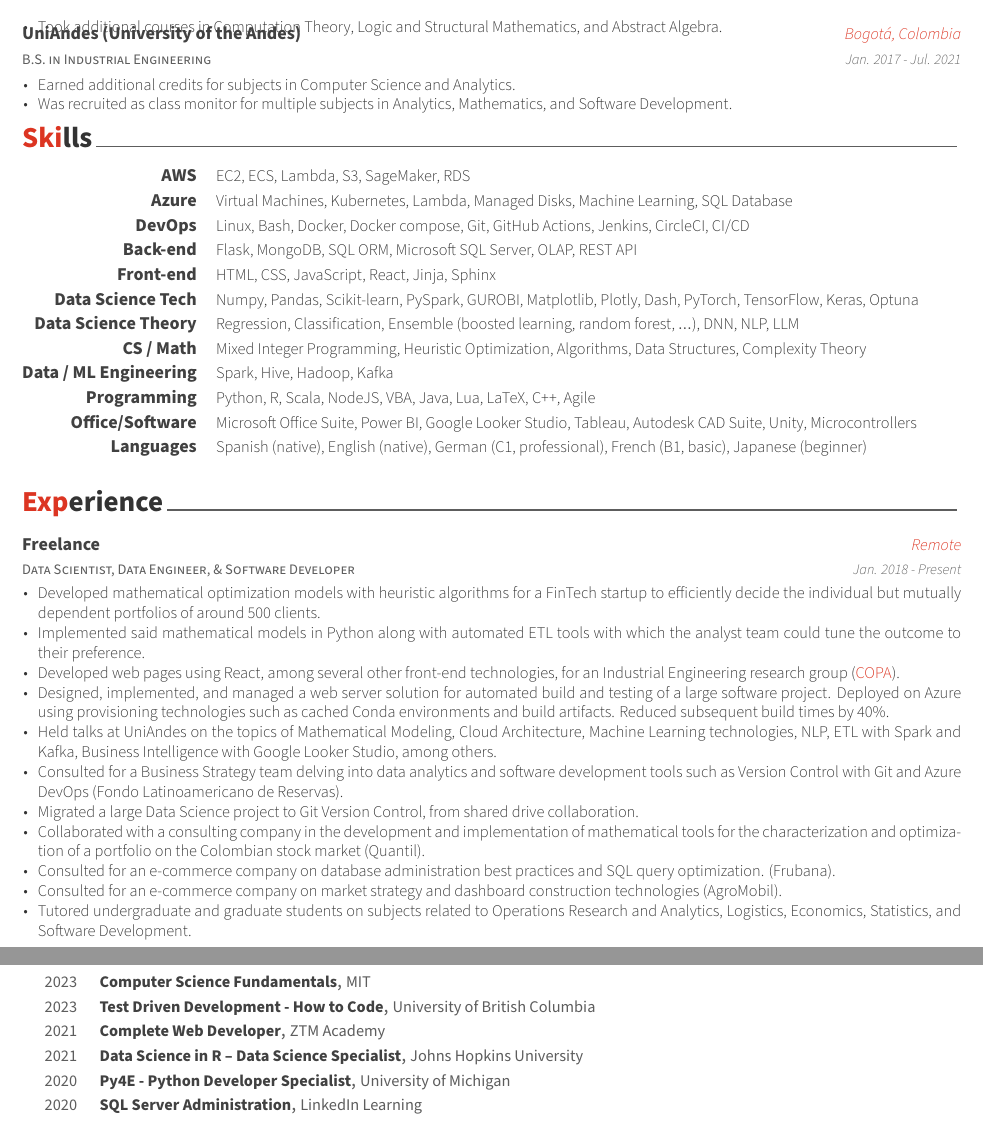
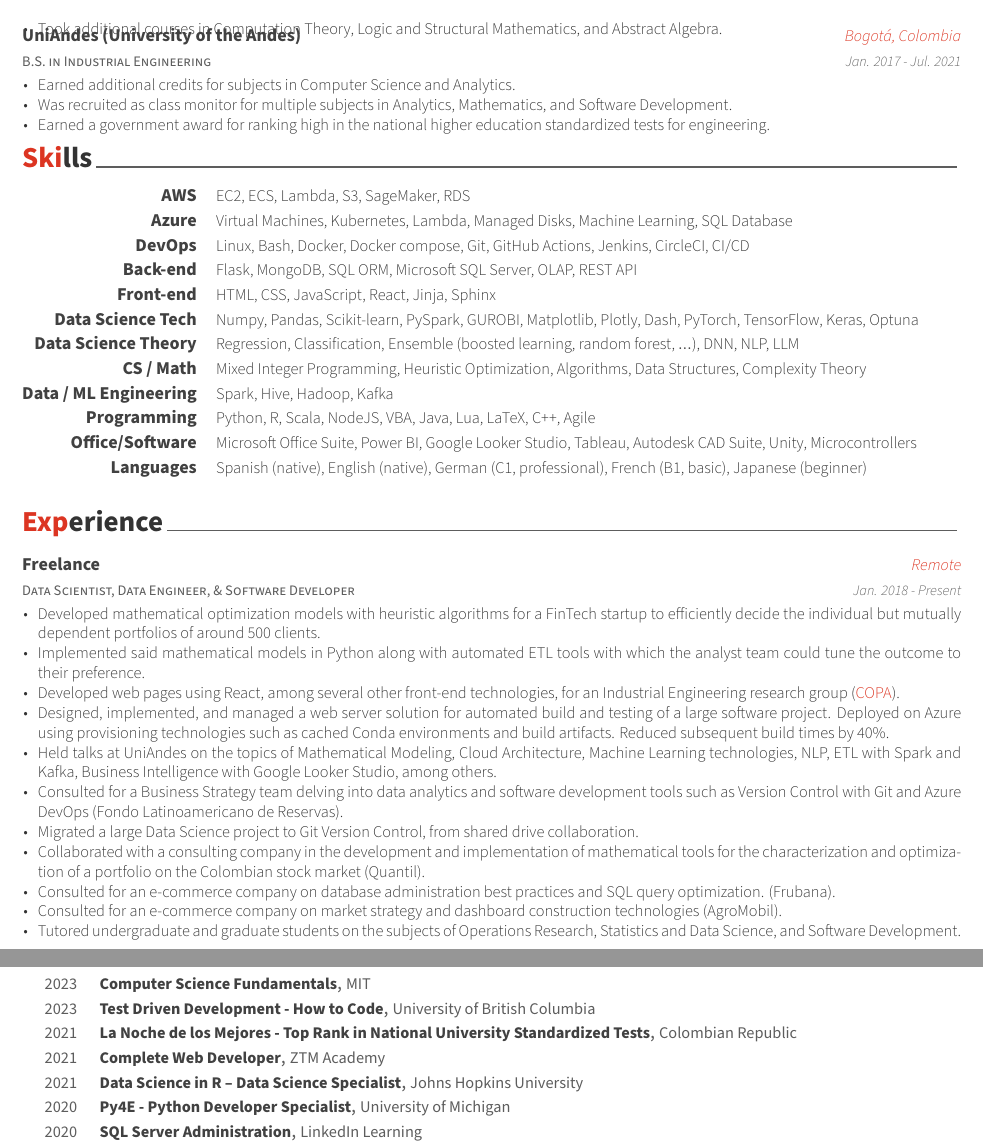
Before and after one commit to MantiMantilla/latex-cv, a LaTeX CV (src/main.tex, which reads src/cv/certificates.tex, src/cv/education.tex, src/cv/experience.tex): two parts of pages 1 and 3 of 3, joined at a grey line, cut so that both start at the same text. Compiled offline with XeLaTeX.

Commit message:
Added La Noche de los Mejores Award.

```diff
--- a/src/cv/certificates.tex
+++ b/src/cv/certificates.tex
@@ -20,6 +20,12 @@
 	{University of British Columbia} % Issuer
 	{} % Credential ID
 	{2023} % Date(s)
+
+	%---------------------------------------------------------
+	\cvhonor{La Noche de los Mejores {-} Top Rank in National University Standardized Tests} % Name
+	{Colombian Republic} % Issuer
+	{} % Credential ID
+	{2021} % Date(s)
 
 	%---------------------------------------------------------
 	\cvhonor{Complete Web Developer} % Name
--- a/src/cv/education.tex
+++ b/src/cv/education.tex
@@ -52,6 +52,7 @@
 		\begin{cvitems} % Description(s) bullet points
 			\item {Earned additional credits for subjects in Computer Science and Analytics.}
 			\item {Was recruited as class monitor for multiple subjects in Analytics, Mathematics, and Software Development.}
+			\item {Earned a government award for ranking high in the national higher education standardized tests for engineering.}
 		\end{cvitems}
 	}
 
--- a/src/cv/experience.tex
+++ b/src/cv/experience.tex
@@ -26,7 +26,7 @@
 			\item {Collaborated with a consulting company in the development and implementation of mathematical tools for the characterization and optimization of a portfolio on the Colombian stock market (Quantil).}
 			\item {Consulted for an e-commerce company on database administration best practices and SQL query optimization. (Frubana).}
 			\item {Consulted for an e-commerce company on market strategy and dashboard construction technologies (AgroMobil).}
-			\item {Tutored undergraduate and graduate students on subjects related to Operations Research and Analytics, Logistics, Economics, Statistics, and Software Development.}
+			\item {Tutored undergraduate and graduate students on the subjects of Operations Research, Statistics and Data Science, and Software Development.}
 		\end{cvitems}
 	}
 
```
